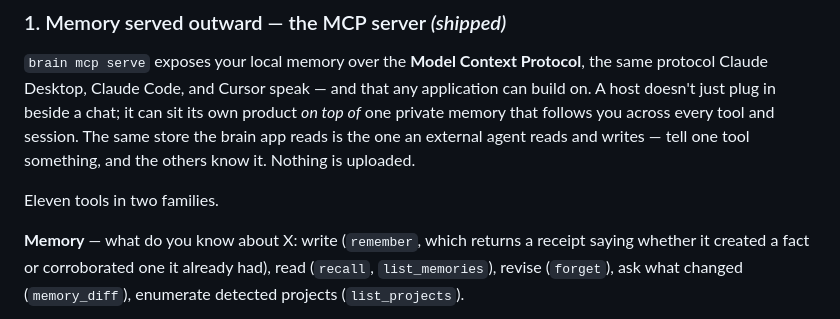
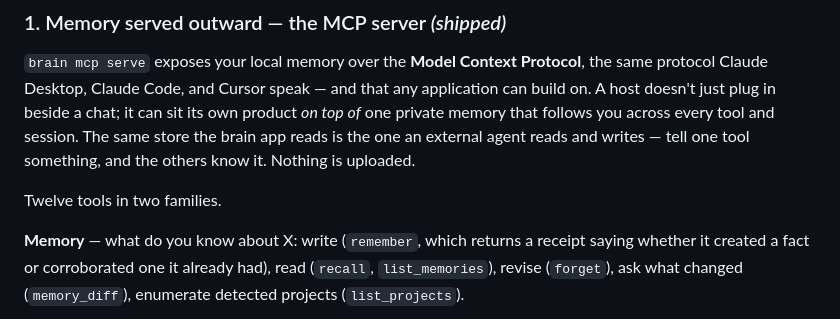
Before and after one commit to Coder8124/brain, a Markdown page: PRODUCT.md, the part around the change. Rendered like a GitHub page.

```diff
--- a/PRODUCT.md
+++ b/PRODUCT.md
@@ -87,7 +87,7 @@ own product *on top of* one private memory that follows you across every tool an
 session. The same store the brain app reads is the one an external agent reads and
 writes — tell one tool something, and the others know it. Nothing is uploaded.
 
-Eleven tools in two families.
+Twelve tools in two families.
 
 **Memory** — what do you know about X: write (`remember`, which returns a receipt
 saying whether it created a fact or corroborated one it already had), read
```
Also changed, not shown: README.md (+37 -2 lines).
